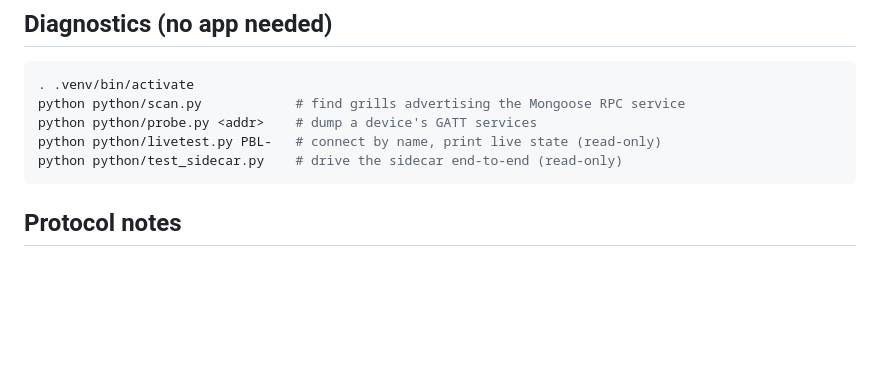
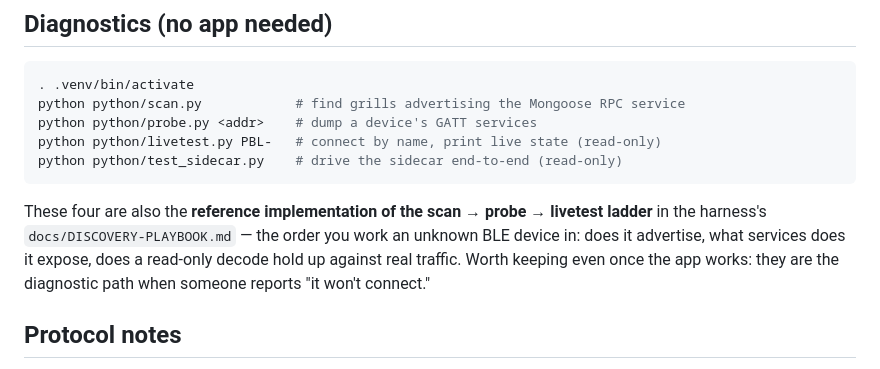
Before and after one commit to travisdetert/openkb-pitboss-controller, a Markdown page: README.md, the part around the change. GitHub-like rendering; blank space fills up the shorter version.

Commit message:
Point the diagnostic tools at the playbook they became
scan/probe/livetest were written to work out what a Pit Boss controller speaks;
they have since been generalised into the harness discovery playbook as the
ladder for any unknown BLE device. Noting that here so the tools read as the
reference implementation they are, rather than as leftover scratch scripts
someone might tidy away.

Co-Authored-By: Claude Opus 5 (1M context) <noreply@anthropic.com>

````diff
--- a/README.md
+++ b/README.md
@@ -153,6 +153,12 @@ python python/livetest.py PBL-   # connect by name, print live state (read-only)
 python python/test_sidecar.py    # drive the sidecar end-to-end (read-only)
 ```
 
+These four are also the **reference implementation of the scan → probe → livetest
+ladder** in the harness's `docs/DISCOVERY-PLAYBOOK.md` — the order you work an
+unknown BLE device in: does it advertise, what services does it expose, does a
+read-only decode hold up against real traffic. Worth keeping even once the app
+works: they are the diagnostic path when someone reports "it won't connect."
+
 ## Protocol notes
 
 - The grill advertises as `PBL-<MAC>`; `PBL` is also its pytboss control board.
````
